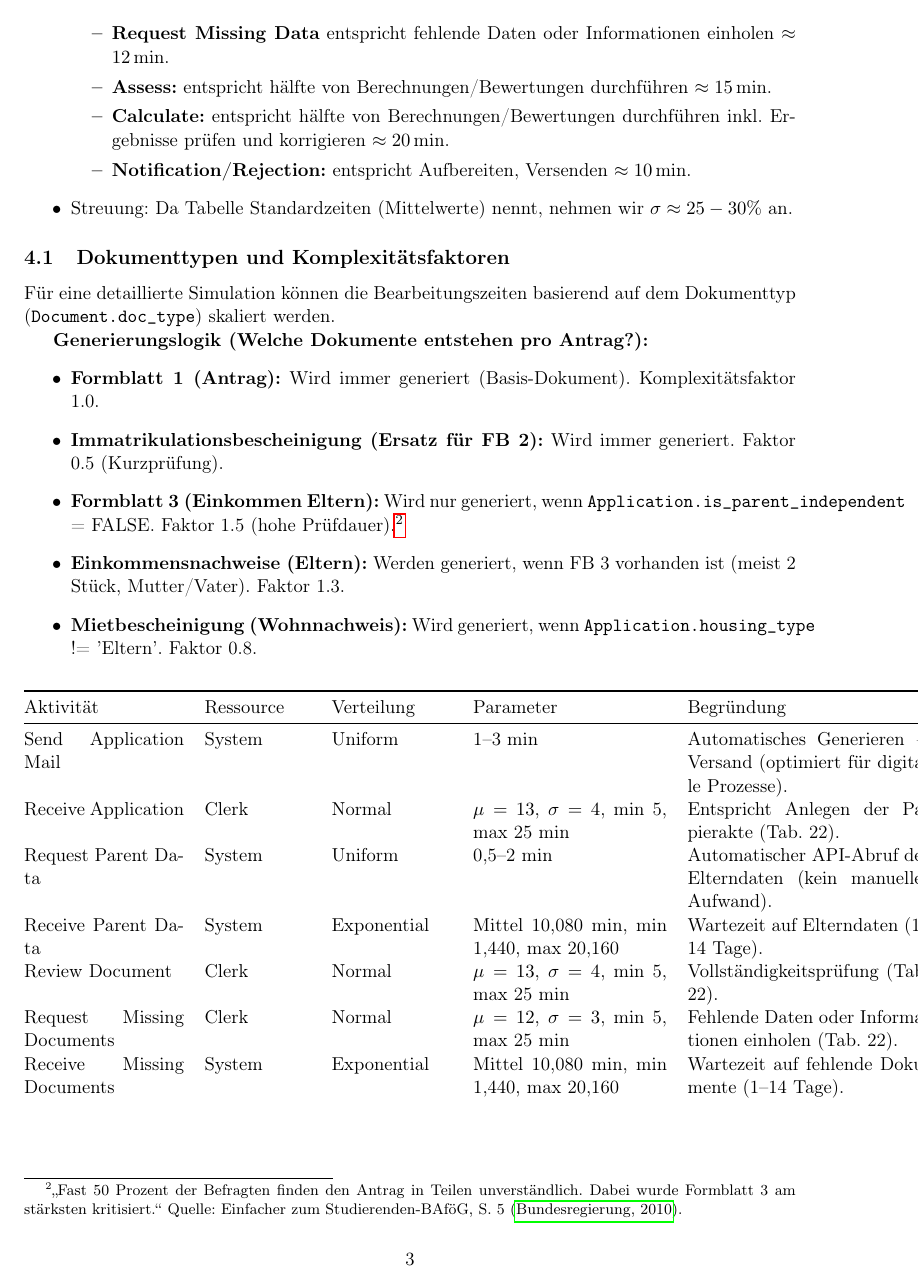
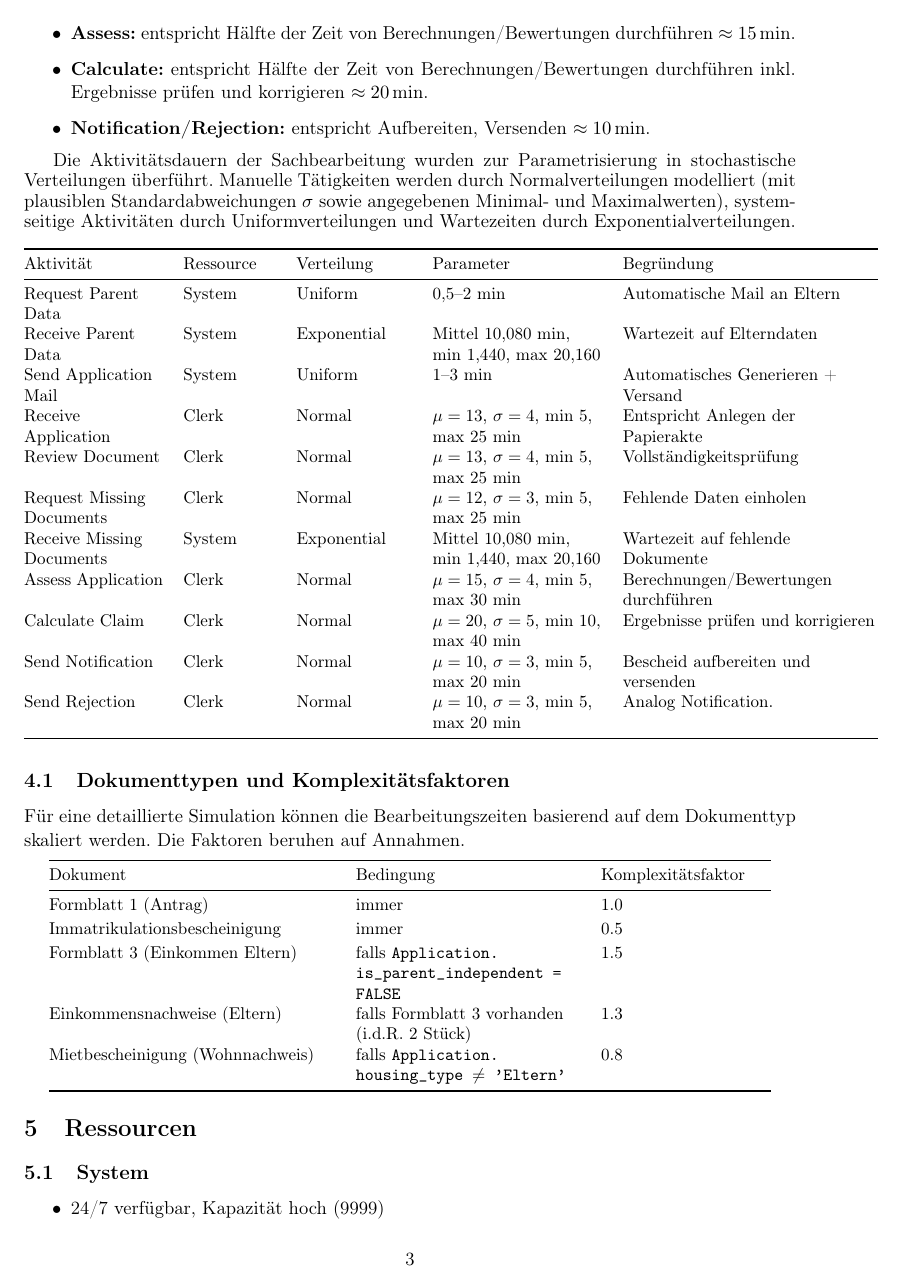
Before and after one commit to mdukhan/pm4py-bpmn-simulation, a LaTeX document (agent/params_report/bafoeg_params_report.tex): page 3 of 5. Compiled offline with pdfLaTeX.

Commit message:
refine params report

```diff
--- a/agent/params_report/bafoeg_params_report.tex
+++ b/agent/params_report/bafoeg_params_report.tex
@@ -73,42 +64,61 @@ Normal- oder Exponentialverteilungen wie in Simulationsschema. Zur Ableitung der
       \item \textbf{Receive Application:} enstpricht Anlegen der Papierakte \(\approx 13\,\text{min}\)
       \item \textbf{Review:} entspricht Vollständigkeitsprüfung \(\approx 13\,\text{min}\).
       \item \textbf{Request Missing Data}  entspricht fehlende Daten oder Informationen einholen \(\approx 12\,\text{min}\).
-      \item \textbf{Assess:} entspricht hälfte von Berechnungen/Bewertungen durchführen \(\approx 15\,\text{min}\).
-      \item \textbf{Calculate:} entspricht hälfte von Berechnungen/Bewertungen durchführen inkl. Ergebnisse prüfen und korrigieren \(\approx 20\,\text{min}\).
+      \item \textbf{Assess:} entspricht Hälfte der Zeit von Berechnungen/Bewertungen durchführen \(\approx 15\,\text{min}\).
+      \item \textbf{Calculate:} entspricht Hälfte der Zeit von Berechnungen/Bewertungen durchführen inkl. Ergebnisse prüfen und korrigieren \(\approx 20\,\text{min}\).
       \item \textbf{Notification/Rejection:} entspricht Aufbereiten, Versenden \(\approx 10\,\text{min}\).
   \end{itemize}
-  \item Streuung: Da Tabelle Standardzeiten (Mittelwerte) nennt, nehmen wir $\sigma \approx 25-30\%$ an.
-\end{itemize}
 
-\subsection{Dokumenttypen und Komplexit\"atsfaktoren}
-F\"ur eine detaillierte Simulation k\"onnen die Bearbeitungszeiten basierend auf dem Dokumenttyp (\texttt{Document.doc\_type}) skaliert werden.
-
-\textbf{Generierungslogik (Welche Dokumente entstehen pro Antrag?):}
-\begin{itemize}
-    \item \textbf{Formblatt 1 (Antrag):} Wird immer generiert (Basis-Dokument). Komplexit\"atsfaktor 1.0.
-    \item \textbf{Immatrikulationsbescheinigung (Ersatz f\"ur FB 2):} Wird immer generiert. Faktor 0.5 (Kurzpr\"ufung).
-    \item \textbf{Formblatt 3 (Einkommen Eltern):} Wird nur generiert, wenn \texttt{Application.is\_parent\_independent} = FALSE. Faktor 1.5 (hohe Pr\"ufdauer).\footnote{\glqq Fast 50 Prozent der Befragten finden den Antrag in Teilen unverst\"andlich. Dabei wurde Formblatt 3 am st\"arksten kritisiert.\grqq{} Quelle: Einfacher zum Studierenden-BAf\"oG, S. 5~\cite{einfacher2010}.}
-    \item \textbf{Einkommensnachweise (Eltern):} Werden generiert, wenn FB 3 vorhanden ist (meist 2 St\"uck, Mutter/Vater). Faktor 1.3.
-    \item \textbf{Mietbescheinigung (Wohnnachweis):} Wird generiert, wenn \texttt{Application.housing\_type} != 'Eltern'. Faktor 0.8.
-\end{itemize}
-
-\begin{longtable}{@{}p{3.3cm}p{2.2cm}p{2.5cm}p{4cm}p{5cm}@{}}
+Die Aktivitätsdauern der Sachbearbeitung wurden zur Parametrisierung in stochastische Verteilungen überführt. Manuelle Tätigkeiten werden durch Normalverteilungen modelliert (mit plausiblen Standardabweichungen \(\sigma\) sowie angegebenen Minimal- und Maximalwerten), systemseitige Aktivitäten durch Uniformverteilungen und Wartezeiten durch Exponentialverteilungen.
+\\
+\small
+\setlength{\LTpre}{0pt}
+\setlength{\LTpost}{0pt}
+\begin{longtable}{@{} >{\raggedright\arraybackslash}p{0.18\textwidth}
+          >{\raggedright\arraybackslash}p{0.12\textwidth}
+          >{\raggedright\arraybackslash}p{0.15\textwidth}
+          >{\raggedright\arraybackslash}p{0.22\textwidth}
+          >{\raggedright\arraybackslash}p{0.33\textwidth} @{}}
 \toprule
 Aktivit\"at & Ressource & Verteilung & Parameter & Begr\"undung \\
 \midrule
-Send Application Mail & System & Uniform & 1--3 min & Automatisches Generieren + Versand (optimiert f\"ur digitale Prozesse). \\
-Receive Application & Clerk & Normal & $\mu=13$, $\sigma=4$, min 5, max 25 min & Entspricht Anlegen der Papierakte (Tab. 22). \\
-Request Parent Data & System & Uniform & 0{,}5--2 min & Automatischer API-Abruf der Elterndaten (kein manueller Aufwand). \\
-Receive Parent Data & System & Exponential & Mittel 10{,}080 min, min 1{,}440, max 20{,}160 & Wartezeit auf Elterndaten (1--14 Tage). \\
-Review Document & Clerk & Normal & $\mu=13$, $\sigma=4$, min 5, max 25 min & Vollst\"andigkeitspr\"ufung (Tab. 22). \\
-Request Missing Documents & Clerk & Normal & $\mu=12$, $\sigma=3$, min 5, max 25 min & Fehlende Daten oder Informationen einholen (Tab. 22). \\
-Receive Missing Documents & System & Exponential & Mittel 10{,}080 min, min 1{,}440, max 20{,}160 & Wartezeit auf fehlende Dokumente (1--14 Tage). \\
-Assess Application & Clerk & Normal & $\mu=15$, $\sigma=4$, min 5, max 30 min & H\"alfte von Berechnungen/Bewertungen durchf\"uhren (Tab. 22). \\
-Calculate Claim & Clerk & Normal & $\mu=20$, $\sigma=5$, min 10, max 40 min & H\"alfte von Berechnungen/Bewertungen inkl. Ergebnisse pr\"ufen und korrigieren (Tab. 22). \\
-Send Notification & Clerk & Normal & $\mu=10$, $\sigma=3$, min 5, max 20 min & Bescheid aufbereiten und versenden (Tab. 22). \\
+\endhead
+Request Parent Data & System & Uniform & 0{,}5--2 min & Automatische Mail an Eltern \\
+Receive Parent Data & System & Exponential & Mittel 10{,}080 min, min 1{,}440, max 20{,}160 & Wartezeit auf Elterndaten\\
+Send Application Mail & System & Uniform & 1--3 min & Automatisches Generieren + Versand \\
+Receive Application & Clerk & Normal & $\mu=13$, $\sigma=4$, min 5, max 25 min & Entspricht Anlegen der Papierakte \\
+Review Document & Clerk & Normal & $\mu=13$, $\sigma=4$, min 5, max 25 min & Vollst\"andigkeitspr\"ufung \\
+Request Missing Documents & Clerk & Normal & $\mu=12$, $\sigma=3$, min 5, max 25 min & Fehlende Daten einholen \\
+Receive Missing Documents & System & Exponential & Mittel 10{,}080 min, min 1{,}440, max 20{,}160 & Wartezeit auf fehlende Dokumente \\
+Assess Application & Clerk & Normal & $\mu=15$, $\sigma=4$, min 5, max 30 min & Berechnungen/Bewertungen durchf\"uhren \\
+Calculate Claim & Clerk & Normal & $\mu=20$, $\sigma=5$, min 10, max 40 min & Ergebnisse pr\"ufen und korrigieren \\
+Send Notification & Clerk & Normal & $\mu=10$, $\sigma=3$, min 5, max 20 min & Bescheid aufbereiten und versenden \\
 Send Rejection & Clerk & Normal & $\mu=10$, $\sigma=3$, min 5, max 20 min & Analog Notification. \\
 \bottomrule
 \end{longtable}
+\normalsize
+
+\subsection{Dokumenttypen und Komplexit\"atsfaktoren}
+F\"ur eine detaillierte Simulation k\"onnen die Bearbeitungszeiten basierend auf dem Dokumenttyp skaliert werden. Die Faktoren beruhen auf Annahmen.
+
+\begin{center}
+\small
+\setlength{\tabcolsep}{4pt}
+\begin{tabular}{@{} >{\raggedright\arraybackslash}p{0.38\textwidth}
+       >{\raggedright\arraybackslash}p{0.30\textwidth}
+       >{\raggedright\arraybackslash}p{0.22\textwidth} @{}}
+\toprule
+Dokument & Bedingung & Komplexitäts\-faktor \\
+\midrule
+Formblatt 1 (Antrag) & immer & 1.0 \\[2pt]
+Immatrikulations\-bescheinigung & immer & 0.5 \\[2pt]
+Formblatt 3 (Einkommen Eltern) & falls {\ttfamily Application.\allowbreak is\_parent\_\allowbreak independent = FALSE} & 1.5 \\[2pt]
+Einkommens\-nachweise (Eltern) & falls Formblatt 3 vorhanden (i.d.R. 2 Stück) & 1.3 \\[2pt]
+Mietbescheinigung (Wohnnachweis) & falls {\ttfamily Application.\allowbreak housing\_type \(\neq\) 'Eltern'} & 0.8 \\
+\bottomrule
+\end{tabular}
+\normalsize
+\end{center}
 
 \section{Ressourcen}
 \subsection{System}
```
Also changed, not shown: agent/params_report/bafoeg_params_report.pdf, agent/params_report/bafoeg_params_report.tex (95 more changed lines), 2 other files.
